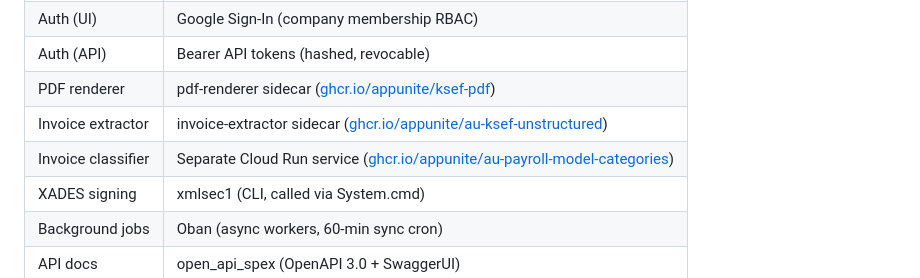
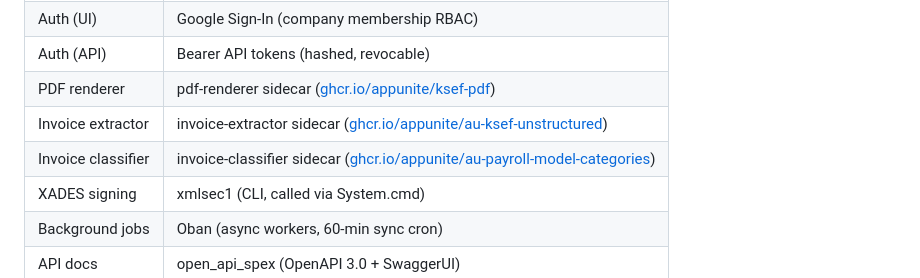
Before and after one commit to appunite/appunite-ksef-ex, a Markdown page: CLAUDE.md, the part around the change. Drawn GitHub-style.

Commit message:
docs: fix invoice-classifier description in tech stack table
Invoice classifier is deployed as a sidecar container within the
ksef-hub Cloud Run service, not as a separate service.

Co-Authored-By: Claude Opus 4.6 (1M context) <noreply@anthropic.com>

```diff
--- a/CLAUDE.md
+++ b/CLAUDE.md
@@ -15,7 +15,7 @@ See `docs/prd.md` for full product requirements.
 | Auth (API) | Bearer API tokens (hashed, revocable) |
 | PDF renderer | pdf-renderer sidecar ([ghcr.io/appunite/ksef-pdf](https://github.com/appunite/ksef-pdf-generator)) |
 | Invoice extractor | invoice-extractor sidecar ([ghcr.io/appunite/au-ksef-unstructured](https://github.com/appunite/au-ksef-unstructured)) |
-| Invoice classifier | Separate Cloud Run service ([ghcr.io/appunite/au-payroll-model-categories](https://github.com/appunite/au-payroll-model-categories)) |
+| Invoice classifier | invoice-classifier sidecar ([ghcr.io/appunite/au-payroll-model-categories](https://github.com/appunite/au-payroll-model-categories)) |
 | XADES signing | xmlsec1 (CLI, called via System.cmd) |
 | Background jobs | Oban (async workers, 60-min sync cron) |
 | API docs | open_api_spex (OpenAPI 3.0 + SwaggerUI) |
```
